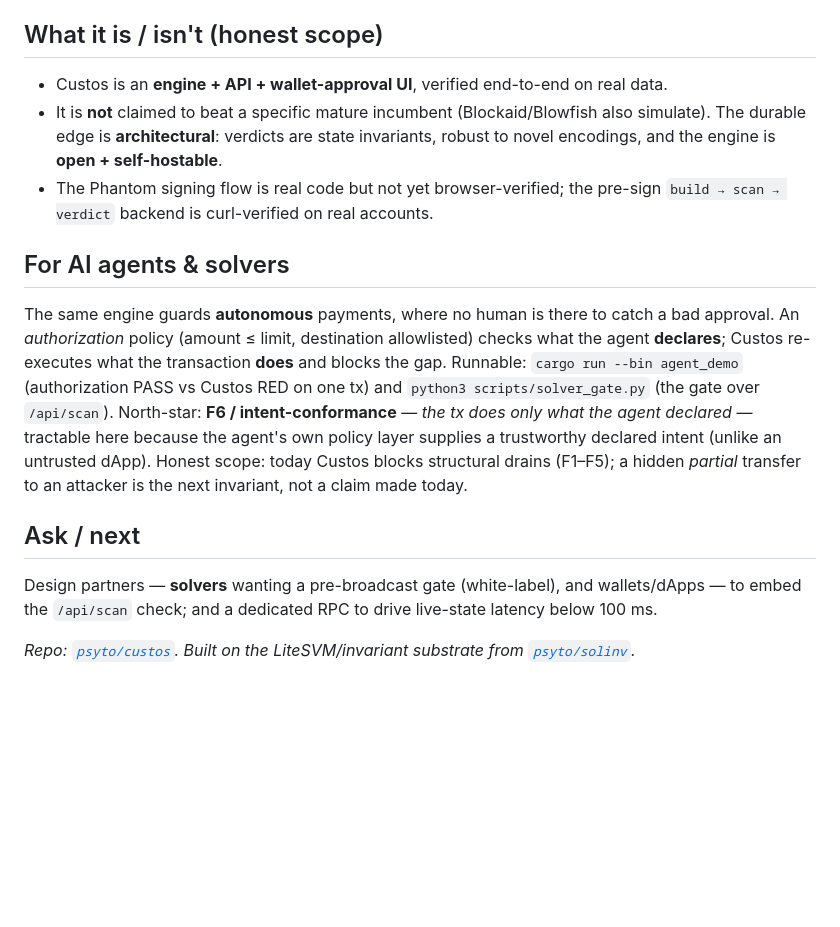
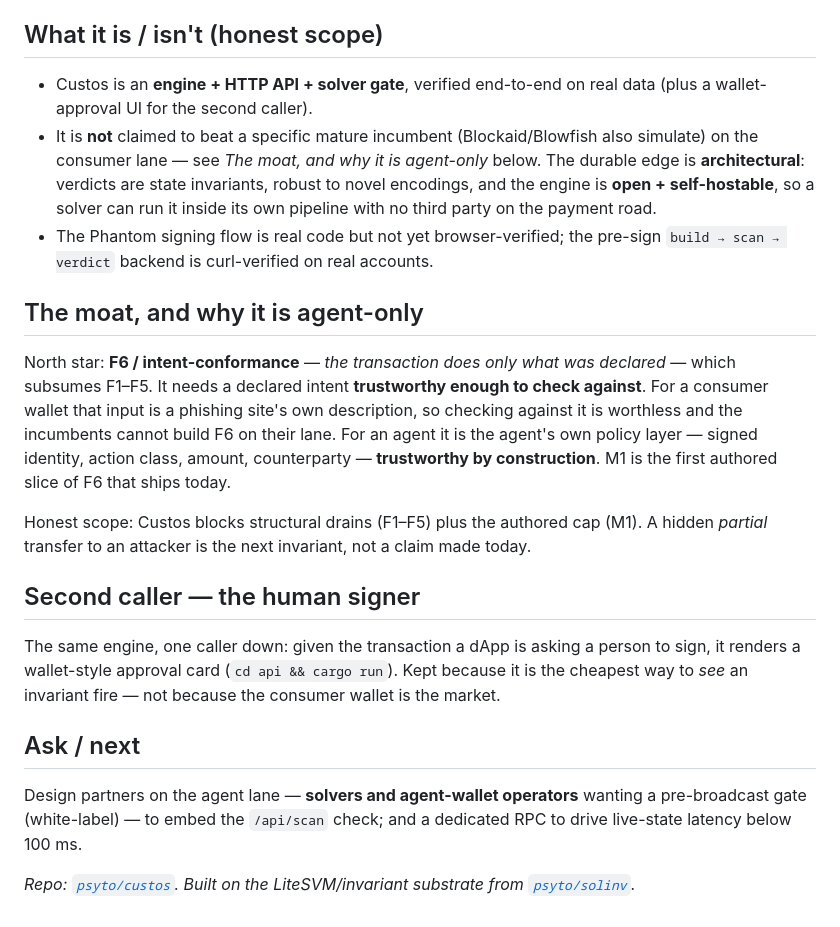
Before and after one commit to psyto/custos, a Markdown page: PITCH.md, the part around one of its changes. GitHub-like rendering; blank space fills up the shorter version.

```diff
--- a/PITCH.md
+++ b/PITCH.md
@@ -52,30 +71,40 @@ F4 account-close · F5 unknown-program. (5, with unit tests.)
 
 ## What it is / isn't (honest scope)
 
-- Custos is an **engine + API + wallet-approval UI**, verified end-to-end on real data.
+- Custos is an **engine + HTTP API + solver gate**, verified end-to-end on real data
+  (plus a wallet-approval UI for the second caller).
 - It is **not** claimed to beat a specific mature incumbent (Blockaid/Blowfish also
-  simulate). The durable edge is **architectural**: verdicts are state invariants, robust
-  to novel encodings, and the engine is **open + self-hostable**.
+  simulate) on the consumer lane — see *The moat, and why it is agent-only* below. The
+  durable edge is **architectural**: verdicts are state invariants, robust to novel
+  encodings, and the engine is **open + self-hostable**, so a solver can run it inside
+  its own pipeline with no third party on the payment road.
 - The Phantom signing flow is real code but not yet browser-verified; the pre-sign
   `build → scan → verdict` backend is curl-verified on real accounts.
 
-## For AI agents & solvers
+## The moat, and why it is agent-only
 
-The same engine guards **autonomous** payments, where no human is there to catch a bad
-approval. An *authorization* policy (amount ≤ limit, destination allowlisted) checks what
-the agent **declares**; Custos re-executes what the transaction **does** and blocks the
-gap. Runnable: `cargo run --bin agent_demo` (authorization PASS vs Custos RED on one tx)
-and `python3 scripts/solver_gate.py` (the gate over `/api/scan`). North-star: **F6 /
-intent-conformance** — *the tx does only what the agent declared* — tractable here
-because the agent's own policy layer supplies a trustworthy declared intent (unlike an
-untrusted dApp). Honest scope: today Custos blocks structural drains (F1–F5); a hidden
-*partial* transfer to an attacker is the next invariant, not a claim made today.
+North star: **F6 / intent-conformance** — *the transaction does only what was declared* —
+which subsumes F1–F5. It needs a declared intent **trustworthy enough to check against**.
+For a consumer wallet that input is a phishing site's own description, so checking
+against it is worthless and the incumbents cannot build F6 on their lane. For an agent it
+is the agent's own policy layer — signed identity, action class, amount, counterparty —
+**trustworthy by construction**. M1 is the first authored slice of F6 that ships today.
+
+Honest scope: Custos blocks structural drains (F1–F5) plus the authored cap (M1). A
+hidden *partial* transfer to an attacker is the next invariant, not a claim made today.
+
+## Second caller — the human signer
+
+The same engine, one caller down: given the transaction a dApp is asking a person to
+sign, it renders a wallet-style approval card (`cd api && cargo run`). Kept because it is
+the cheapest way to *see* an invariant fire — not because the consumer wallet is the
+market.
 
 ## Ask / next
 
-Design partners — **solvers** wanting a pre-broadcast gate (white-label), and
-wallets/dApps — to embed the `/api/scan` check; and a dedicated RPC to drive live-state
-latency below 100 ms.
+Design partners on the agent lane — **solvers and agent-wallet operators** wanting a
+pre-broadcast gate (white-label) — to embed the `/api/scan` check; and a dedicated RPC to
+drive live-state latency below 100 ms.
 
 *Repo: [`psyto/custos`](https://github.com/psyto/custos). Built on the LiteSVM/invariant
 substrate from [`psyto/solinv`](https://github.com/psyto/solinv).*
```
Also changed, not shown: other parts of PITCH.md (+29 -10 lines), README.md (+100 -58 lines), SUBMISSION.md (+4 -2 lines).
